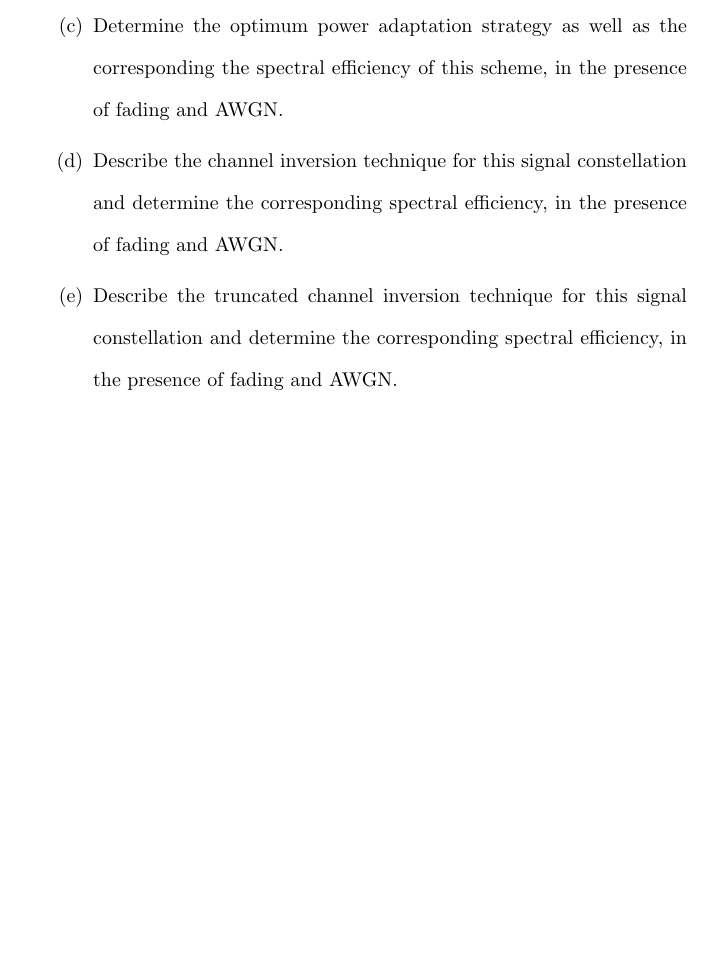
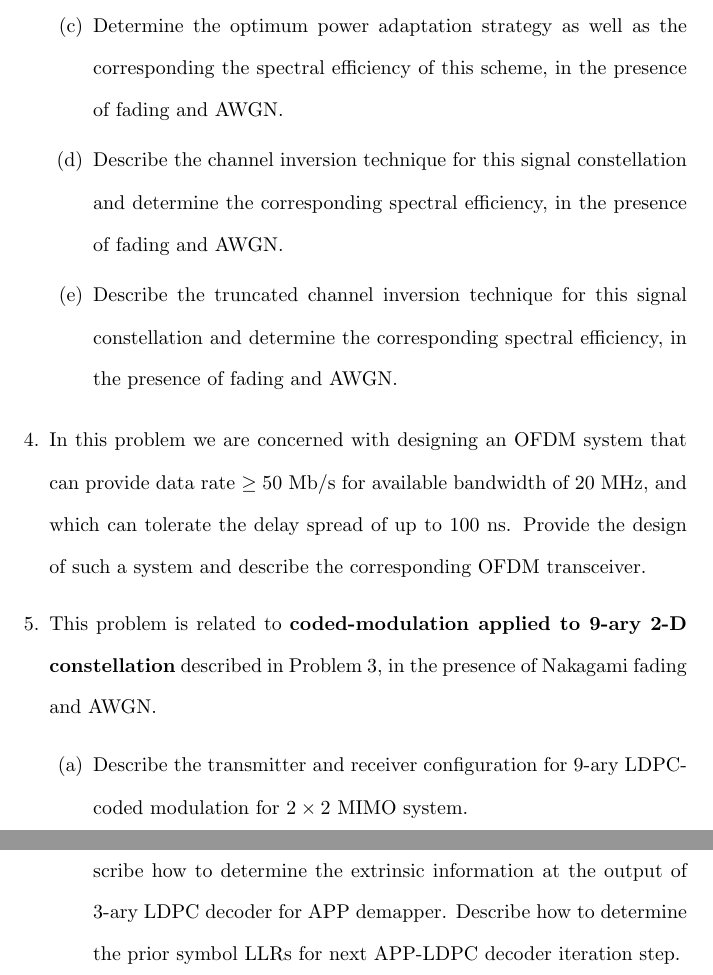
Before and after one commit to osowatzke/ECE_638, a LaTeX document (Final/Final_Sowatzke.tex): part of page 3 of 3 before the commit and two parts of pages 3 and 4 of 4 after it, the two joined at a grey line, cut so that both start at the same text, the shorter picture padded with empty space. Compiled offline with pdfLaTeX.

Commit message:
Adding rest of problem statements

```diff
--- a/Final/Final_Sowatzke.tex
+++ b/Final/Final_Sowatzke.tex
@@ -75,5 +75,15 @@
 
 			\item Describe the truncated channel inversion technique for this signal constellation and determine the corresponding spectral efficiency, in the presence of fading and AWGN.
 		\end{enumerate}
+
+		\item In this problem we are concerned with designing an OFDM system that can provide data rate $\geq 50$ Mb/s for available bandwidth of 20 MHz, and which can tolerate the delay spread of up to 100 ns. Provide the design of such a system and describe the corresponding OFDM transceiver.
+
+		\item This problem is related to \textbf{coded-modulation applied to 9-ary 2-D constellation} described in Problem 3, in the presence of Nakagami fading and AWGN.
+
+		\begin{enumerate}
+			\item Describe the transmitter and receiver configuration for 9-ary LDPC-coded modulation for $2 \times 2$ MIMO system.
+
+			\item Determine the symbol LLRs required for 3-ary LDPC decoding. Describe how to determine the extrinsic information at the output of 3-ary LDPC decoder for APP demapper. Describe how to determine the prior symbol LLRs for next APP-LDPC decoder iteration step.
+		\end{enumerate}
 	\end{enumerate}
 \end{document}
```
